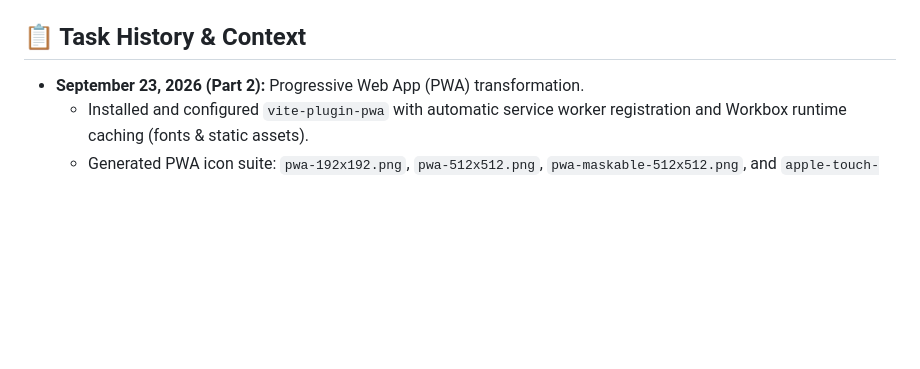
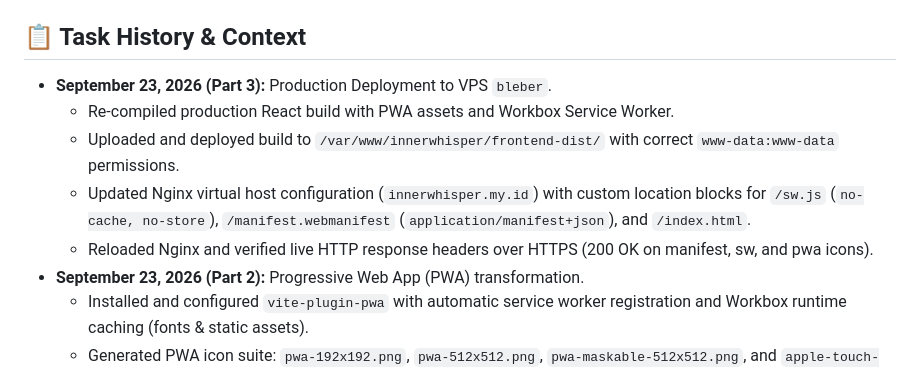
Before and after one commit to neylakeren/innerwispher, a Markdown page: MEMORY.md, the part around the change. Rendered like a GitHub page; blank space fills up the shorter version.

Commit message:
docs: record VPS bleber deployment in MEMORY.md

```diff
--- a/MEMORY.md
+++ b/MEMORY.md
@@ -152,6 +152,11 @@ This document serves as the project memory for the frontend landing page and das
 - **SSL Certificate:** Active Let's Encrypt SSL certificates configured automatically by Certbot for `innerwhisper.my.id` and `www.innerwhisper.my.id`.
 
 ## 📋 Task History & Context
+- **September 23, 2026 (Part 3):** Production Deployment to VPS `bleber`.
+  - Re-compiled production React build with PWA assets and Workbox Service Worker.
+  - Uploaded and deployed build to `/var/www/innerwhisper/frontend-dist/` with correct `www-data:www-data` permissions.
+  - Updated Nginx virtual host configuration (`innerwhisper.my.id`) with custom location blocks for `/sw.js` (`no-cache, no-store`), `/manifest.webmanifest` (`application/manifest+json`), and `/index.html`.
+  - Reloaded Nginx and verified live HTTP response headers over HTTPS (200 OK on manifest, sw, and pwa icons).
 - **September 23, 2026 (Part 2):** Progressive Web App (PWA) transformation.
   - Installed and configured `vite-plugin-pwa` with automatic service worker registration and Workbox runtime caching (fonts & static assets).
   - Generated PWA icon suite: `pwa-192x192.png`, `pwa-512x512.png`, `pwa-maskable-512x512.png`, and `apple-touch-icon.png`.
```
